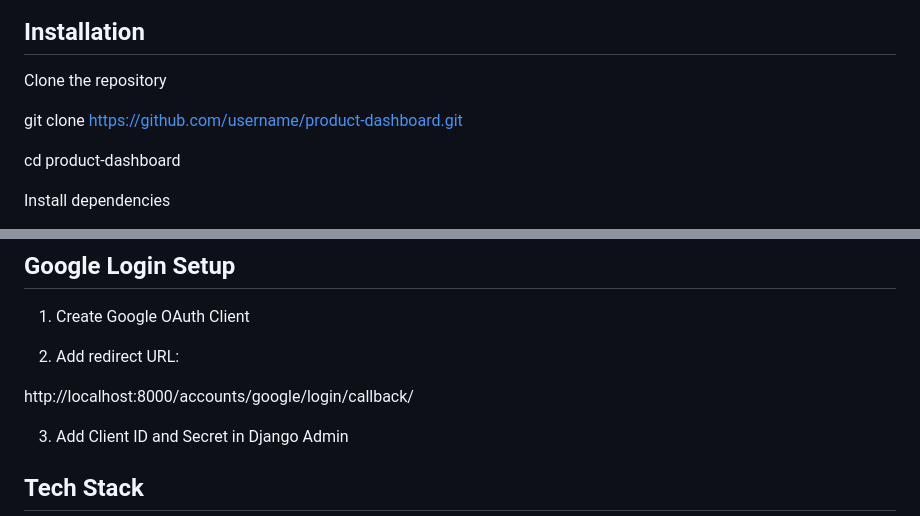
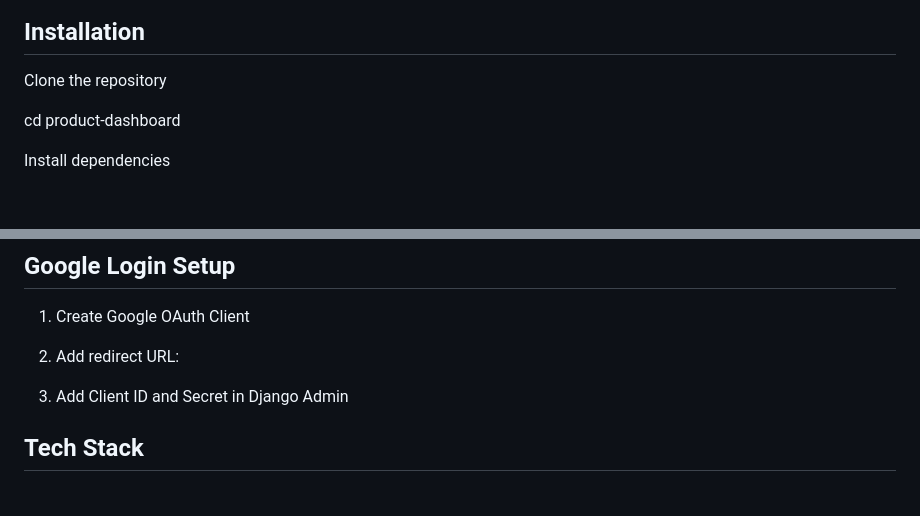
Before and after one commit to dharshan-24/Product_Dashboard, a Markdown page: README.md, 2 parts joined by grey strips. Rendered like a GitHub page; blank space fills up the shorter version.

```diff
--- a/README.md
+++ b/README.md
@@ -27,8 +27,6 @@ The frontend is implemented using HTML and CSS, and it follows responsive UI pri
 
 Clone the repository
 
-git clone https://github.com/username/product-dashboard.git
-
 cd product-dashboard
 
 Install dependencies
@@ -48,8 +46,6 @@ python manage.py runserver
 1. Create Google OAuth Client
 
 2. Add redirect URL:
-
-http://localhost:8000/accounts/google/login/callback/
 
 3. Add Client ID and Secret in Django Admin
 
```
